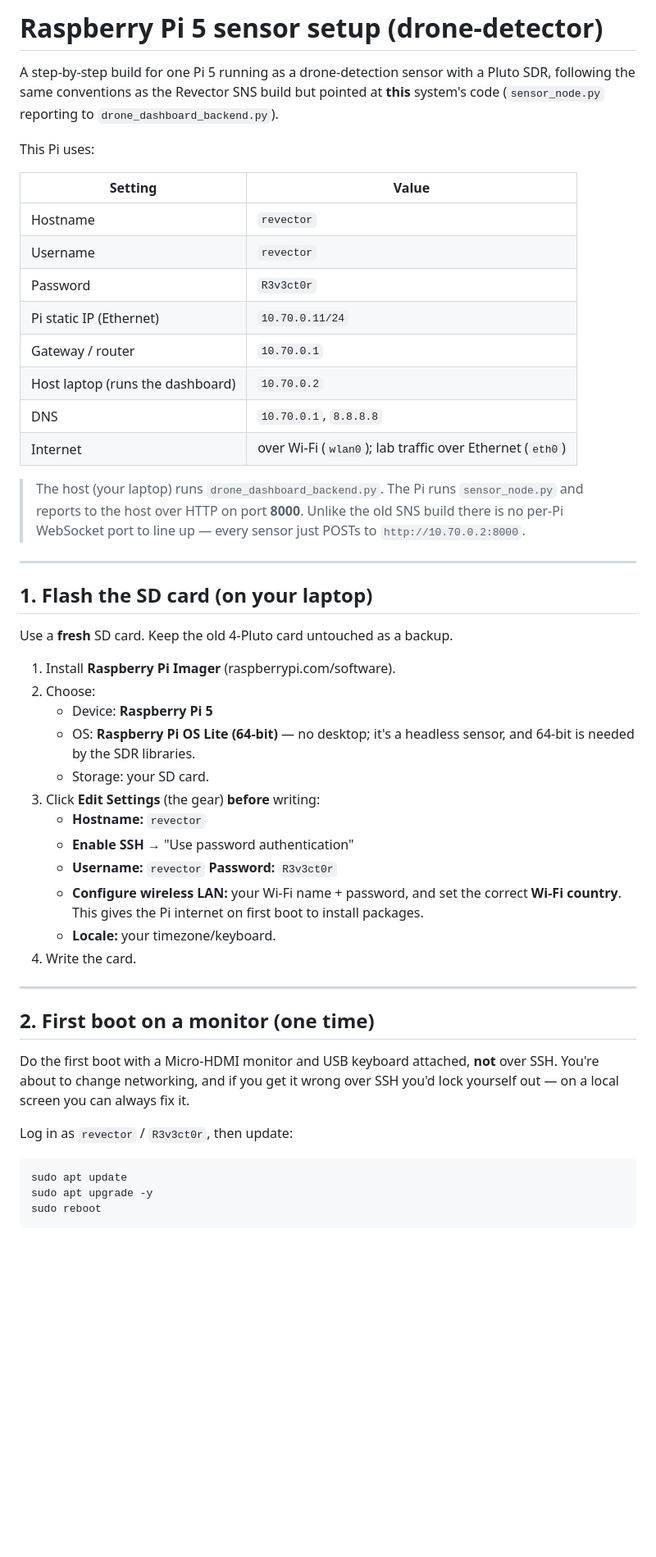
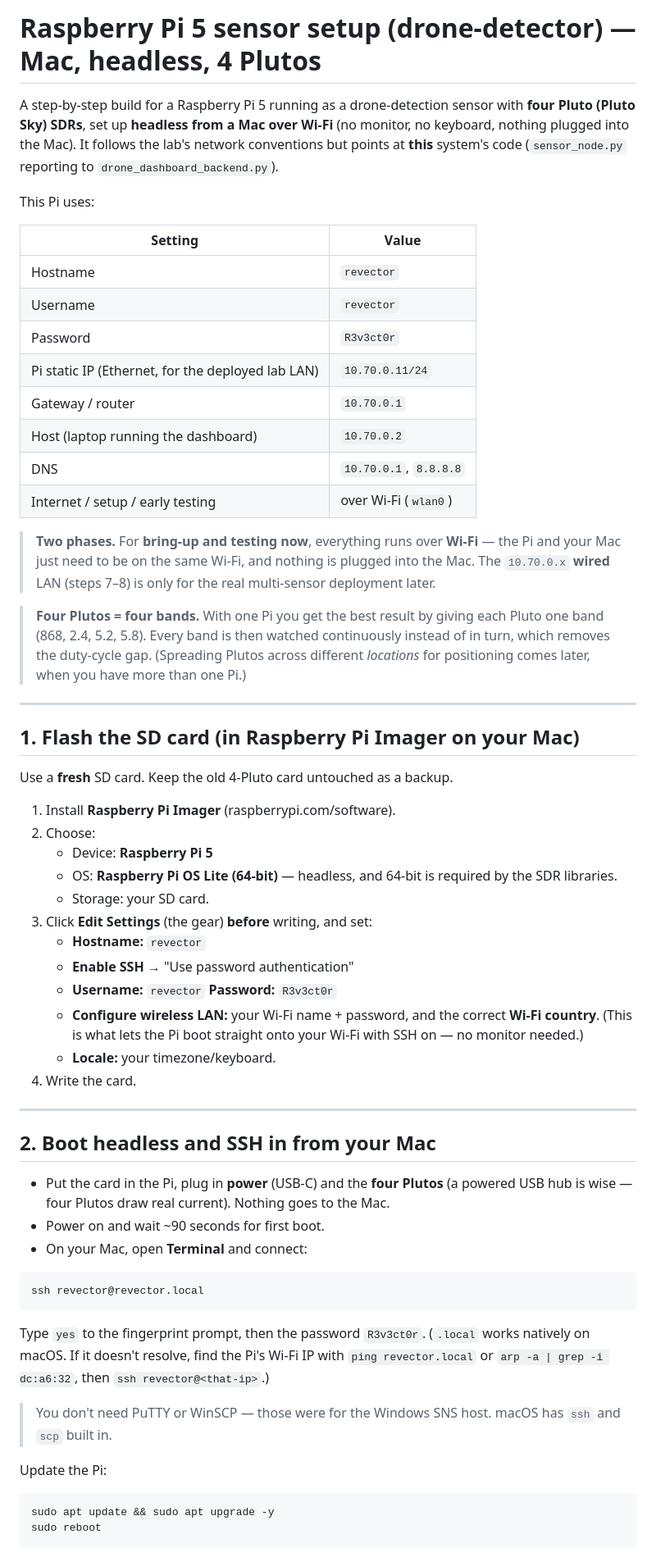
Before and after one commit to Samuelg2725/drone-detector, a Markdown page: docs/PI5_SENSOR_SETUP.md, the part around one of its changes. Shown at 82% size. Drawn GitHub-style; blank space fills up the shorter version.

````diff
--- a/docs/PI5_SENSOR_SETUP.md
+++ b/docs/PI5_SENSOR_SETUP.md
@@ -1,9 +1,10 @@
-# Raspberry Pi 5 sensor setup (drone-detector)
+# Raspberry Pi 5 sensor setup (drone-detector) — Mac, headless, 4 Plutos
 
-A step-by-step build for one Pi 5 running as a drone-detection sensor with a
-Pluto SDR, following the same conventions as the Revector SNS build but pointed
-at **this** system's code (`sensor_node.py` reporting to
-`drone_dashboard_backend.py`).
+A step-by-step build for a Raspberry Pi 5 running as a drone-detection sensor
+with **four Pluto (Pluto Sky) SDRs**, set up **headless from a Mac over Wi-Fi**
+(no monitor, no keyboard, nothing plugged into the Mac). It follows the lab's
+network conventions but points at **this** system's code (`sensor_node.py`
+reporting to `drone_dashboard_backend.py`).
 
 This Pi uses:
 
@@ -12,47 +13,64 @@ This Pi uses:
 | Hostname | `revector` |
 | Username | `revector` |
 | Password | `R3v3ct0r` |
-| Pi static IP (Ethernet) | `10.70.0.11/24` |
+| Pi static IP (Ethernet, for the deployed lab LAN) | `10.70.0.11/24` |
 | Gateway / router | `10.70.0.1` |
-| Host laptop (runs the dashboard) | `10.70.0.2` |
+| Host (laptop running the dashboard) | `10.70.0.2` |
 | DNS | `10.70.0.1`, `8.8.8.8` |
-| Internet | over Wi-Fi (`wlan0`); lab traffic over Ethernet (`eth0`) |
+| Internet / setup / early testing | over Wi-Fi (`wlan0`) |
 
-> The host (your laptop) runs `drone_dashboard_backend.py`. The Pi runs
-> `sensor_node.py` and reports to the host over HTTP on port **8000**. Unlike
-> the old SNS build there is no per-Pi WebSocket port to line up — every sensor
-> just POSTs to `http://10.70.0.2:8000`.
+> **Two phases.** For **bring-up and testing now**, everything runs over
+> **Wi-Fi** — the Pi and your Mac just need to be on the same Wi-Fi, and nothing
+> is plugged into the Mac. The `10.70.0.x` **wired** LAN (steps 7–8) is only for
+> the real multi-sensor deployment later.
+
+> **Four Plutos = four bands.** With one Pi you get the best result by giving
+> each Pluto one band (868, 2.4, 5.2, 5.8). Every band is then watched
+> continuously instead of in turn, which removes the duty-cycle gap. (Spreading
+> Plutos across different *locations* for positioning comes later, when you have
+> more than one Pi.)
 
 ---
 
-## 1. Flash the SD card (on your laptop)
+## 1. Flash the SD card (in Raspberry Pi Imager on your Mac)
 
 Use a **fresh** SD card. Keep the old 4-Pluto card untouched as a backup.
 
 1. Install **Raspberry Pi Imager** (raspberrypi.com/software).
 2. Choose:
    - Device: **Raspberry Pi 5**
-   - OS: **Raspberry Pi OS Lite (64-bit)** — no desktop; it's a headless sensor, and 64-bit is needed by the SDR libraries.
+   - OS: **Raspberry Pi OS Lite (64-bit)** — headless, and 64-bit is required by the SDR libraries.
    - Storage: your SD card.
-3. Click **Edit Settings** (the gear) **before** writing:
+3. Click **Edit Settings** (the gear) **before** writing, and set:
    - **Hostname:** `revector`
    - **Enable SSH** → "Use password authentication"
    - **Username:** `revector`  **Password:** `R3v3ct0r`
-   - **Configure wireless LAN:** your Wi-Fi name + password, and set the correct **Wi-Fi country**. This gives the Pi internet on first boot to install packages.
+   - **Configure wireless LAN:** your Wi-Fi name + password, and the correct **Wi-Fi country**. (This is what lets the Pi boot straight onto your Wi-Fi with SSH on — no monitor needed.)
    - **Locale:** your timezone/keyboard.
 4. Write the card.
 
 ---
 
-## 2. First boot on a monitor (one time)
+## 2. Boot headless and SSH in from your Mac
 
-Do the first boot with a Micro-HDMI monitor and USB keyboard attached, **not**
-over SSH. You're about to change networking, and if you get it wrong over SSH
-you'd lock yourself out — on a local screen you can always fix it.
-
-Log in as `revector` / `R3v3ct0r`, then update:
+- Put the card in the Pi, plug in **power** (USB-C) and the **four Plutos** (a powered USB hub is wise — four Plutos draw real current). Nothing goes to the Mac.
+- Power on and wait ~90 seconds for first boot.
+- On your Mac, open **Terminal** and connect:
 
 ```bash
-sudo apt update
-sudo apt upgrade -y
+ssh revector@revector.local
+```
+
+Type `yes` to the fingerprint prompt, then the password `R3v3ct0r`.
+(`.local` works natively on macOS. If it doesn't resolve, find the Pi's Wi-Fi
+IP with `ping revector.local` or `arp -a | grep -i dc:a6:32`, then
+`ssh revector@<that-ip>`.)
+
+> You don't need PuTTY or WinSCP — those were for the Windows SNS host. macOS
+> has `ssh` and `scp` built in.
+
+Update the Pi:
+
+```bash
+sudo apt update && sudo apt upgrade -y
 sudo reboot
````
Also changed, not shown: other parts of docs/PI5_SENSOR_SETUP.md (+142 -166 lines).
